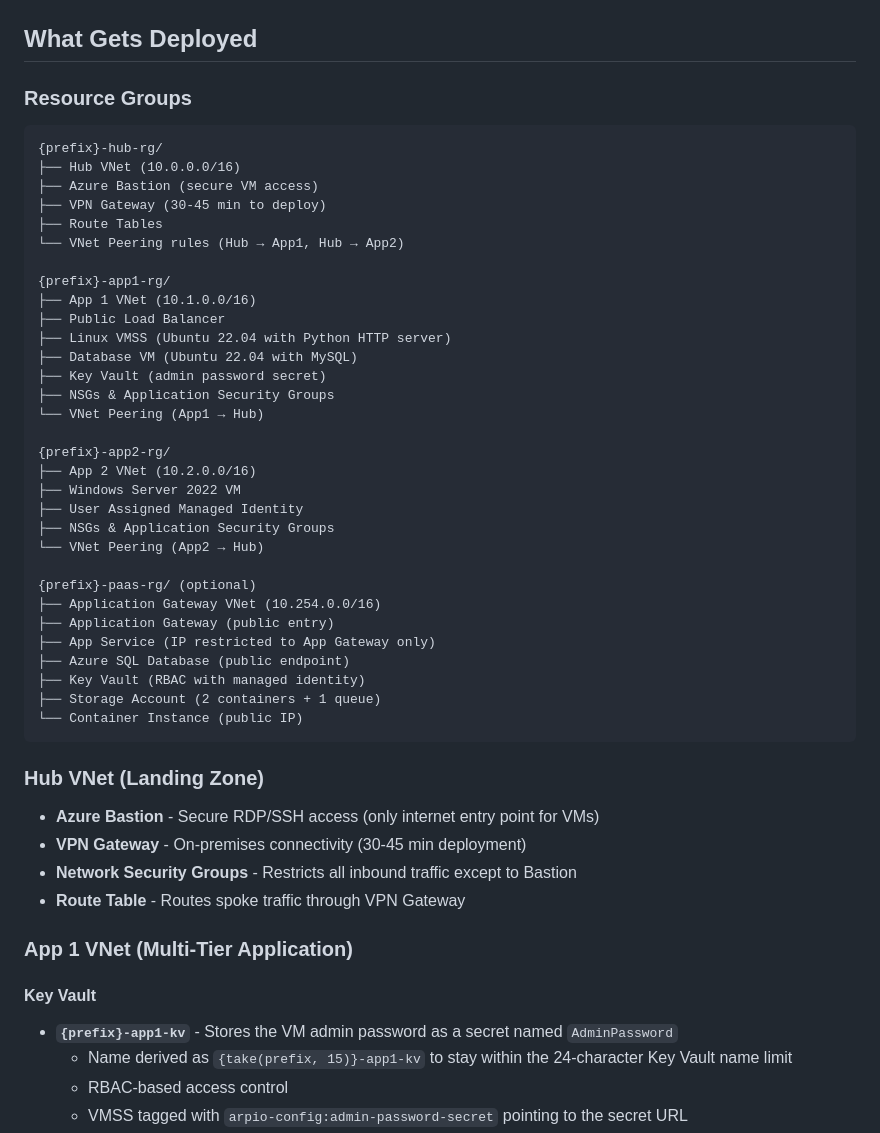
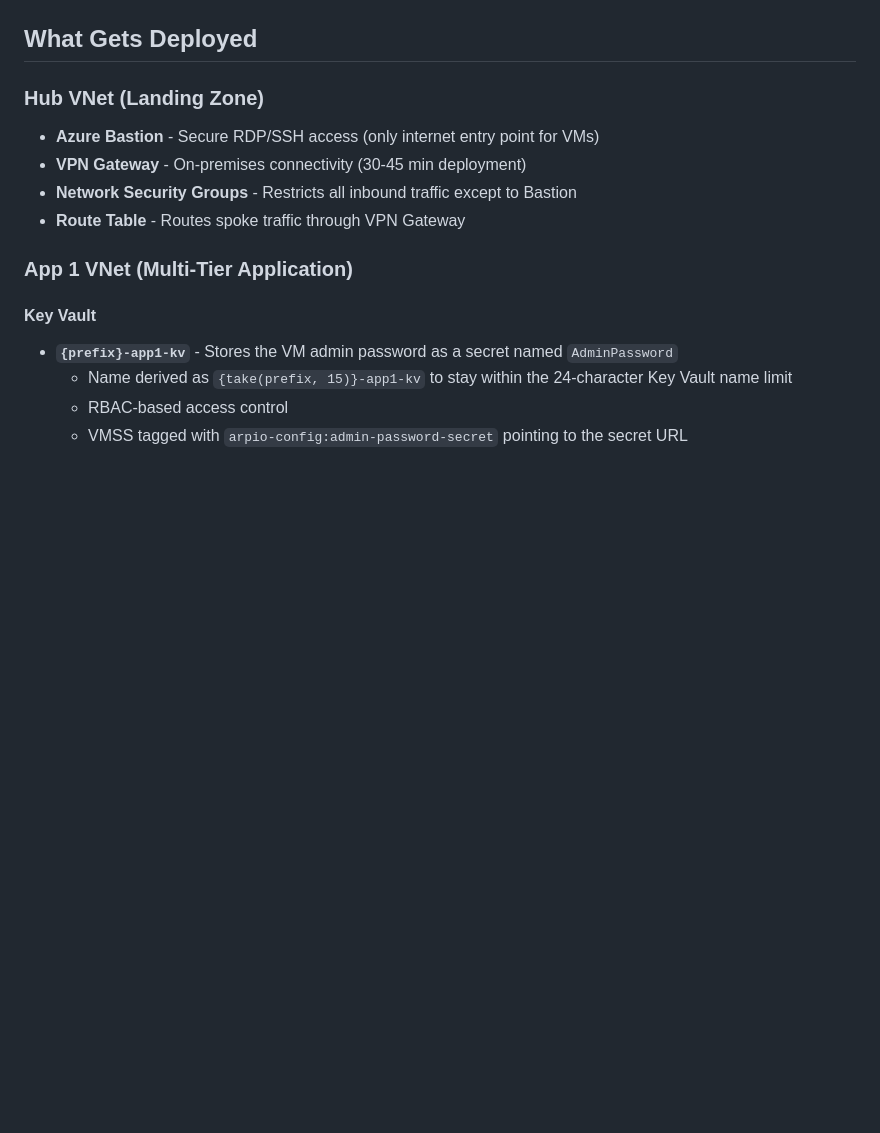
Before and after one commit to arpio/azure-tools, a Markdown page: demos/hubandspoke/README.md, the part around one of its changes. Rendered like a GitHub page; blank space fills up the shorter version.

````diff
--- a/demos/hubandspoke/README.md
+++ b/demos/hubandspoke/README.md
@@ -57,40 +5,4 @@ Complete Bicep templates for deploying a production-ready hub-spoke network arch
 ## What Gets Deployed
-
-### Resource Groups
-
-```
-{prefix}-hub-rg/
-├── Hub VNet (10.0.0.0/16)
-├── Azure Bastion (secure VM access)
-├── VPN Gateway (30-45 min to deploy)
-├── Route Tables
-└── VNet Peering rules (Hub → App1, Hub → App2)
-
-{prefix}-app1-rg/
-├── App 1 VNet (10.1.0.0/16)
-├── Public Load Balancer
-├── Linux VMSS (Ubuntu 22.04 with Python HTTP server)
-├── Database VM (Ubuntu 22.04 with MySQL)
-├── Key Vault (admin password secret)
-├── NSGs & Application Security Groups
-└── VNet Peering (App1 → Hub)
-
-{prefix}-app2-rg/
-├── App 2 VNet (10.2.0.0/16)
-├── Windows Server 2022 VM
-├── User Assigned Managed Identity
-├── NSGs & Application Security Groups
-└── VNet Peering (App2 → Hub)
-
-{prefix}-paas-rg/ (optional)
-├── Application Gateway VNet (10.254.0.0/16)
-├── Application Gateway (public entry)
-├── App Service (IP restricted to App Gateway only)
-├── Azure SQL Database (public endpoint)
-├── Key Vault (RBAC with managed identity)
-├── Storage Account (2 containers + 1 queue)
-└── Container Instance (public IP)
-```
 
 ### Hub VNet (Landing Zone)
 - **Azure Bastion** - Secure RDP/SSH access (only internet entry point for VMs)
````
Also changed, not shown: other parts of demos/hubandspoke/README.md (+0 -52 lines).
